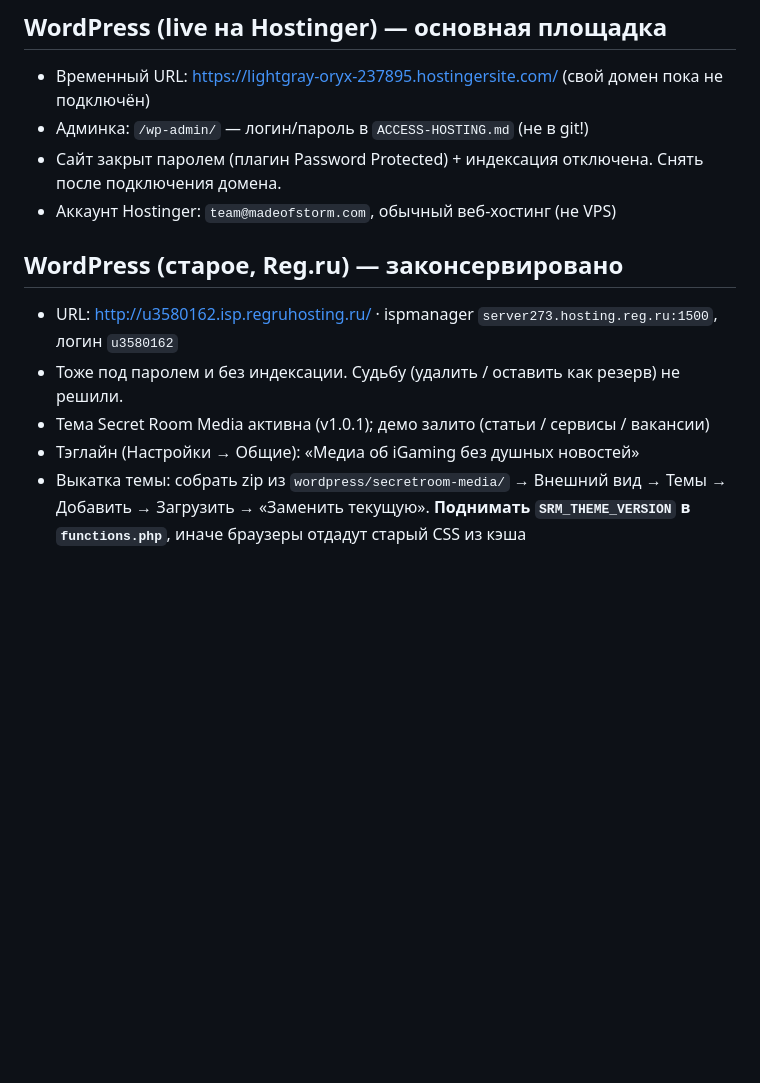
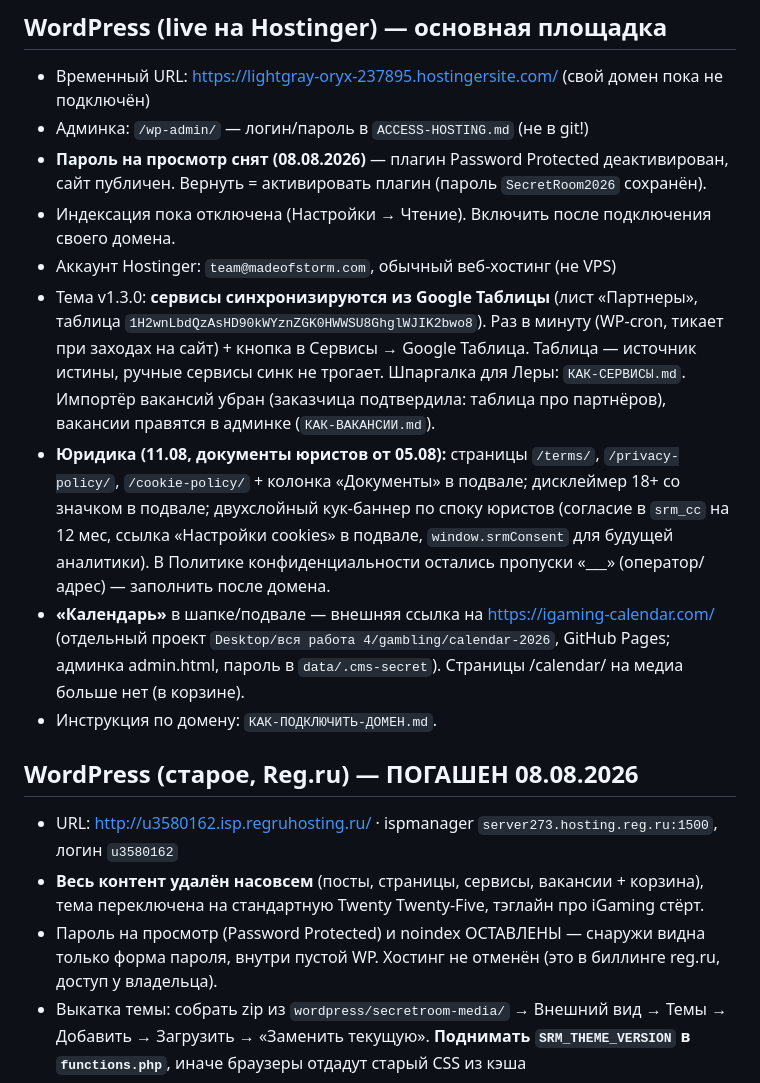
Before and after one commit to Elenavsemogu/secretroom-media, a Markdown page: .context.md, the part around one of its changes. Rendered like a GitHub page; blank space fills up the shorter version.

```diff
--- a/.context.md
+++ b/.context.md
@@ -22,14 +22,18 @@
 ## WordPress (live на Hostinger) — основная площадка
 - Временный URL: https://lightgray-oryx-237895.hostingersite.com/ (свой домен пока не подключён)
 - Админка: `/wp-admin/` — логин/пароль в `ACCESS-HOSTING.md` (не в git!)
-- Сайт закрыт паролем (плагин Password Protected) + индексация отключена. Снять после подключения домена.
+- **Пароль на просмотр снят (08.08.2026)** — плагин Password Protected деактивирован, сайт публичен. Вернуть = активировать плагин (пароль `SecretRoom2026` сохранён).
+- Индексация пока отключена (Настройки → Чтение). Включить после подключения своего домена.
 - Аккаунт Hostinger: `team@madeofstorm.com`, обычный веб-хостинг (не VPS)
+- Тема v1.3.0: **сервисы синхронизируются из Google Таблицы** (лист «Партнеры», таблица `1H2wnLbdQzAsHD90kWYznZGK0HWWSU8GhglWJIK2bwo8`). Раз в минуту (WP-cron, тикает при заходах на сайт) + кнопка в Сервисы → Google Таблица. Таблица — источник истины, ручные сервисы синк не трогает. Шпаргалка для Леры: `КАК-СЕРВИСЫ.md`. Импортёр вакансий убран (заказчица подтвердила: таблица про партнёров), вакансии правятся в админке (`КАК-ВАКАНСИИ.md`).
+- **Юридика (11.08, документы юристов от 05.08):** страницы `/terms/`, `/privacy-policy/`, `/cookie-policy/` + колонка «Документы» в подвале; дисклеймер 18+ со значком в подвале; двухслойный кук-баннер по споку юристов (согласие в `srm_cc` на 12 мес, ссылка «Настройки cookies» в подвале, `window.srmConsent` для будущей аналитики). В Политике конфиденциальности остались пропуски «___» (оператор/адрес) — заполнить после домена.
+- **«Календарь»** в шапке/подвале — внешняя ссылка на https://igaming-calendar.com/ (отдельный проект `Desktop/вся работа 4/gambling/calendar-2026`, GitHub Pages; админка admin.html, пароль в `data/.cms-secret`). Страницы /calendar/ на медиа больше нет (в корзине).
+- Инструкция по домену: `КАК-ПОДКЛЮЧИТЬ-ДОМЕН.md`.
 
-## WordPress (старое, Reg.ru) — законсервировано
+## WordPress (старое, Reg.ru) — ПОГАШЕН 08.08.2026
 - URL: http://u3580162.isp.regruhosting.ru/ · ispmanager `server273.hosting.reg.ru:1500`, логин `u3580162`
-- Тоже под паролем и без индексации. Судьбу (удалить / оставить как резерв) не решили.
-- Тема Secret Room Media активна (v1.0.1); демо залито (статьи / сервисы / вакансии)
-- Тэглайн (Настройки → Общие): «Медиа об iGaming без душных новостей»
+- **Весь контент удалён насовсем** (посты, страницы, сервисы, вакансии + корзина), тема переключена на стандартную Twenty Twenty-Five, тэглайн про iGaming стёрт.
+- Пароль на просмотр (Password Protected) и noindex ОСТАВЛЕНЫ — снаружи видна только форма пароля, внутри пустой WP. Хостинг не отменён (это в биллинге reg.ru, доступ у владельца).
 - Выкатка темы: собрать zip из `wordpress/secretroom-media/` → Внешний вид → Темы → Добавить → Загрузить → «Заменить текущую». **Поднимать `SRM_THEME_VERSION` в `functions.php`**, иначе браузеры отдадут старый CSS из кэша
 - Тема в репо: `wordpress/secretroom-media/` · README: `wordpress/README.md`
 - Статика на GitHub Pages **не тронута**
```
Also changed, not shown: other parts of .context.md (+10 -4 lines), _worklog.md (+6 -0 lines).
